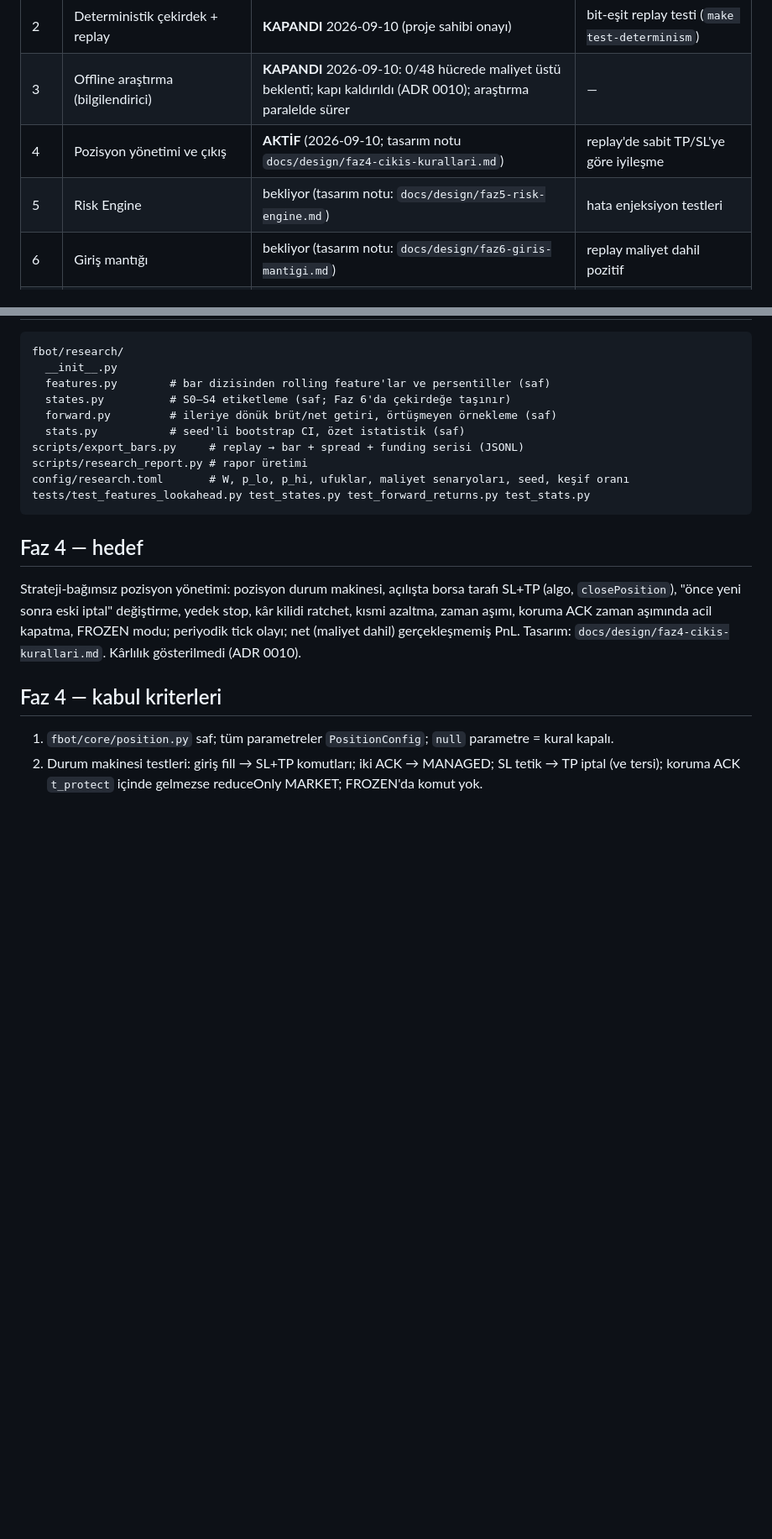
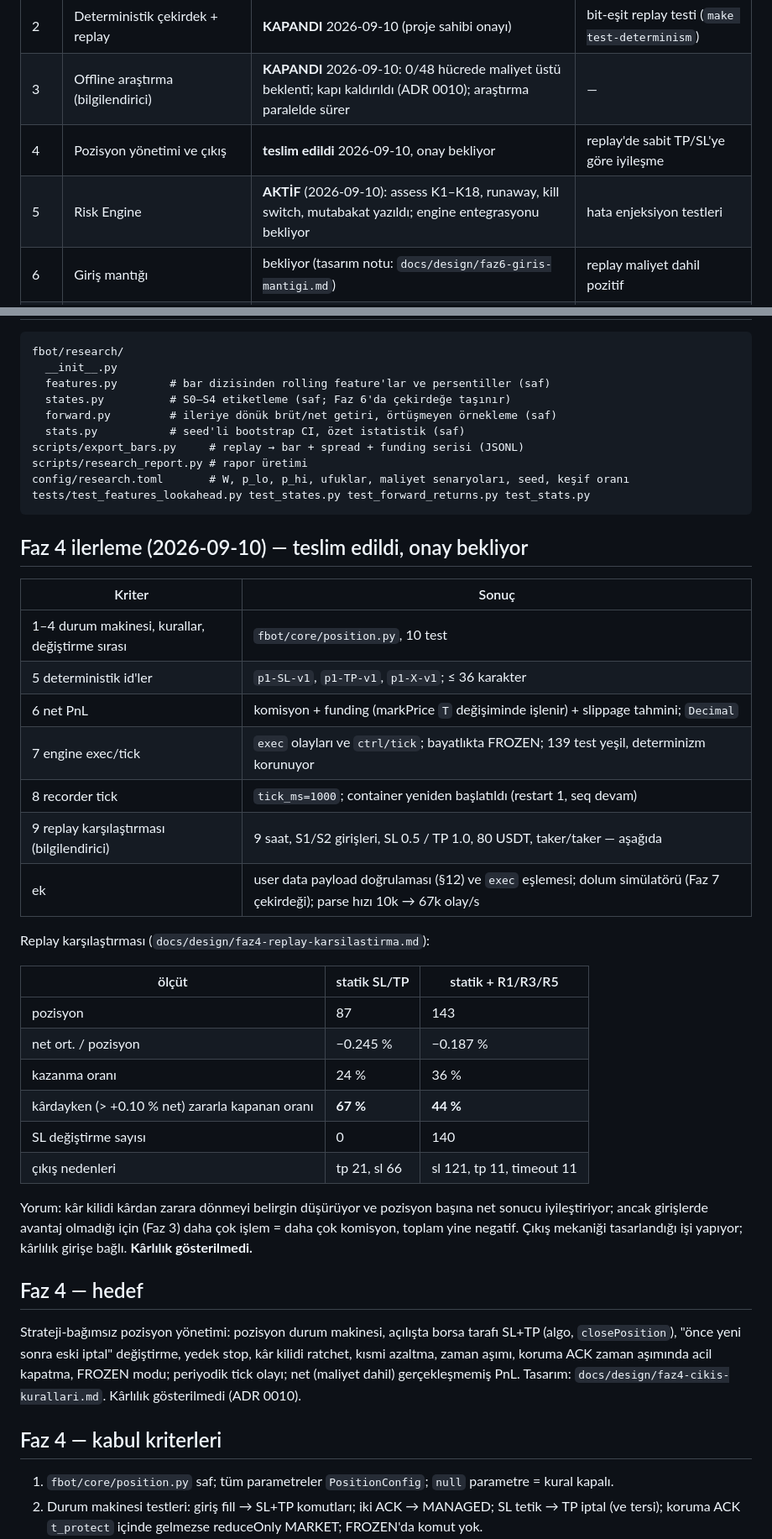
Before and after one commit to kcelikk/traders, a Markdown page: docs/PHASE.md, 2 parts joined by grey strips. Shown at 84% size. Rendered like a GitHub page; blank space fills up the shorter version.

Commit message:
Faz 4 teslim: replay karşılaştırma sonuçları, PHASE/CLAUDE güncellemesi
Co-Authored-By: Claude Fable 5.1 <noreply@anthropic.com>
Claude-Session: https://claude.ai/code/session_016u17xXyxMUbM7vnSCSEJsj

````diff
--- a/docs/PHASE.md
+++ b/docs/PHASE.md
@@ -6,8 +6,8 @@
 | 1 | Temel + ham veri kaydı | **KAPANDI** 2026-09-10 (kapı raporu `docs/recording-gate-report.md`; kayıt sürüyor) | ≥1 saat kesintisiz kayıt (ADR 0006) |
 | 2 | Deterministik çekirdek + replay | **KAPANDI** 2026-09-10 (proje sahibi onayı) | bit-eşit replay testi (`make test-determinism`) |
 | 3 | Offline araştırma (bilgilendirici) | **KAPANDI** 2026-09-10: 0/48 hücrede maliyet üstü beklenti; kapı kaldırıldı (ADR 0010); araştırma paralelde sürer | — |
-| 4 | Pozisyon yönetimi ve çıkış | **AKTİF** (2026-09-10; tasarım notu `docs/design/faz4-cikis-kurallari.md`) | replay'de sabit TP/SL'ye göre iyileşme |
-| 5 | Risk Engine | bekliyor (tasarım notu: `docs/design/faz5-risk-engine.md`) | hata enjeksiyon testleri |
+| 4 | Pozisyon yönetimi ve çıkış | **teslim edildi** 2026-09-10, onay bekliyor | replay'de sabit TP/SL'ye göre iyileşme |
+| 5 | Risk Engine | **AKTİF** (2026-09-10): assess K1–K18, runaway, kill switch, mutabakat yazıldı; engine entegrasyonu bekliyor | hata enjeksiyon testleri |
 | 6 | Giriş mantığı | bekliyor (tasarım notu: `docs/design/faz6-giris-mantigi.md`) | replay maliyet dahil pozitif |
 | 7 | Paper trading (min 4 hafta) | bekliyor (tasarım notu: `docs/design/faz7-paper-trading.md`) | backtest ile tutarlı |
 | 8 | Gözlemlenebilirlik | bekliyor (tasarım notu: `docs/design/faz8-gozlemlenebilirlik.md`) | tüm metrikler yayında |
@@ -186,6 +186,31 @@ config/research.toml       # W, p_lo, p_hi, ufuklar, maliyet senaryoları, seed,
 tests/test_features_lookahead.py test_states.py test_forward_returns.py test_stats.py
 ```
 
+## Faz 4 ilerleme (2026-09-10) — teslim edildi, onay bekliyor
+
+| Kriter | Sonuç |
+|---|---|
+| 1–4 durum makinesi, kurallar, değiştirme sırası | `fbot/core/position.py`, 10 test |
+| 5 deterministik id'ler | `p1-SL-v1`, `p1-TP-v1`, `p1-X-v1`; ≤ 36 karakter |
+| 6 net PnL | komisyon + funding (markPrice `T` değişiminde işlenir) + slippage tahmini; `Decimal` |
+| 7 engine exec/tick | `exec` olayları ve `ctrl/tick`; bayatlıkta FROZEN; 139 test yeşil, determinizm korunuyor |
+| 8 recorder tick | `tick_ms=1000`; container yeniden başlatıldı (restart 1, seq devam) |
+| 9 replay karşılaştırması (bilgilendirici) | 9 saat, S1/S2 girişleri, SL 0.5 / TP 1.0, 80 USDT, taker/taker — aşağıda |
+| ek | user data payload doğrulaması (§12) ve `exec` eşlemesi; dolum simülatörü (Faz 7 çekirdeği); parse hızı 10k → 67k olay/s |
+
+Replay karşılaştırması (`docs/design/faz4-replay-karsilastirma.md`):
+
+| ölçüt | statik SL/TP | statik + R1/R3/R5 |
+|---|---|---|
+| pozisyon | 87 | 143 |
+| net ort. / pozisyon | −0.245 % | −0.187 % |
+| kazanma oranı | 24 % | 36 % |
+| kârdayken (> +0.10 % net) zararla kapanan oranı | **67 %** | **44 %** |
+| SL değiştirme sayısı | 0 | 140 |
+| çıkış nedenleri | tp 21, sl 66 | sl 121, tp 11, timeout 11 |
+
+Yorum: kâr kilidi kârdan zarara dönmeyi belirgin düşürüyor ve pozisyon başına net sonucu iyileştiriyor; ancak girişlerde avantaj olmadığı için (Faz 3) daha çok işlem = daha çok komisyon, toplam yine negatif. Çıkış mekaniği tasarlandığı işi yapıyor; kârlılık girişe bağlı. **Kârlılık gösterilmedi.**
+
 ## Faz 4 — hedef
 
 Strateji-bağımsız pozisyon yönetimi: pozisyon durum makinesi, açılışta borsa tarafı SL+TP (algo, `closePosition`), "önce yeni sonra eski iptal" değiştirme, yedek stop, kâr kilidi ratchet, kısmi azaltma, zaman aşımı, koruma ACK zaman aşımında acil kapatma, FROZEN modu; periyodik tick olayı; net (maliyet dahil) gerçekleşmemiş PnL. Tasarım: `docs/design/faz4-cikis-kurallari.md`. Kârlılık gösterilmedi (ADR 0010).
````
Also changed, not shown: CLAUDE.md (+6 -2 lines).
